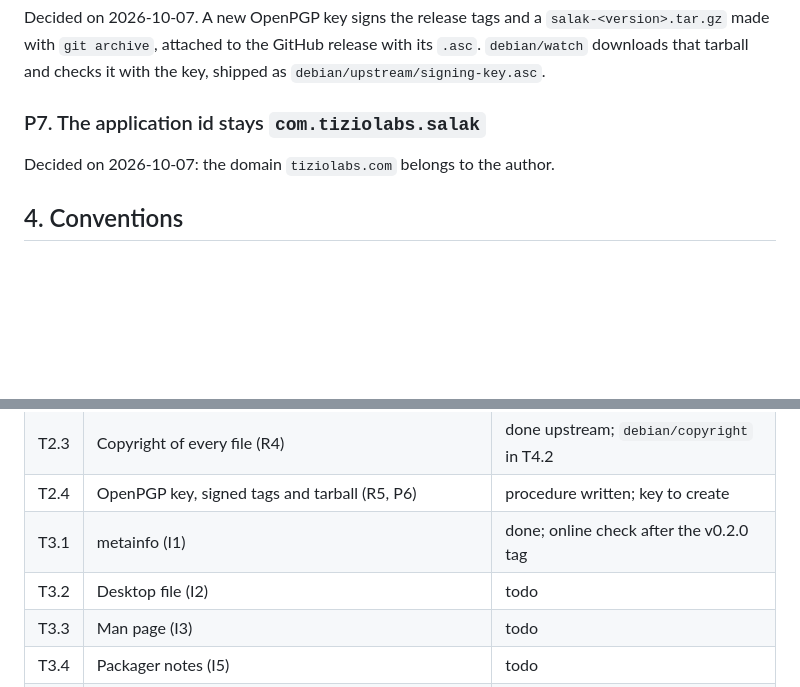
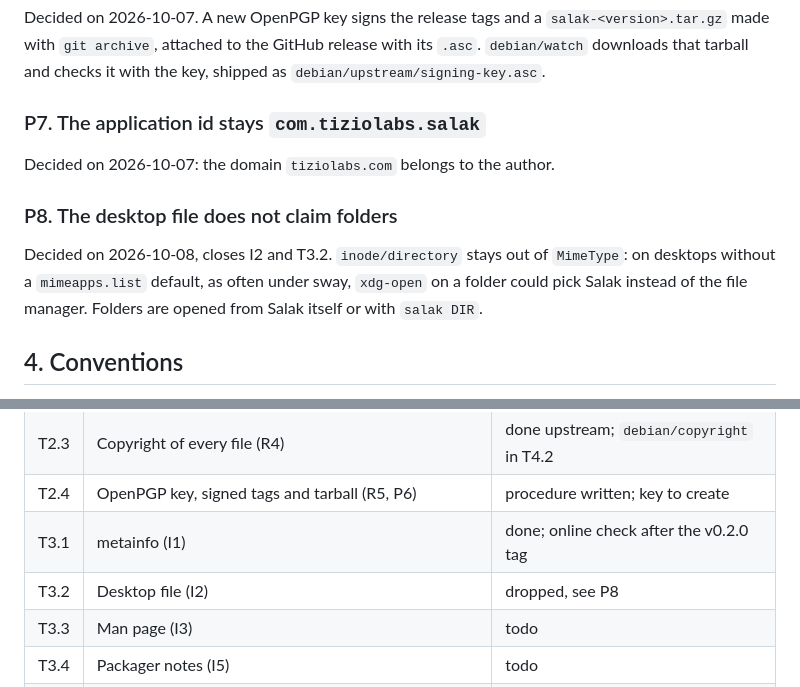
Before and after one commit to tiziolabs/salak, a Markdown page: docs/debian-packaging.md, 2 parts joined by grey strips. Drawn GitHub-style; blank space fills up the shorter version.

Commit message:
docs: keep folders out of the desktop file's MIME types

```diff
--- a/docs/debian-packaging.md
+++ b/docs/debian-packaging.md
@@ -142,6 +142,13 @@ with the key, shipped as `debian/upstream/signing-key.asc`.
 
 Decided on 2026-10-07: the domain `tiziolabs.com` belongs to the author.
 
+### P8. The desktop file does not claim folders
+
+Decided on 2026-10-08, closes I2 and T3.2. `inode/directory` stays out of
+`MimeType`: on desktops without a `mimeapps.list` default, as often under
+sway, `xdg-open` on a folder could pick Salak instead of the file manager.
+Folders are opened from Salak itself or with `salak DIR`.
+
 ## 4. Conventions
 
 - Upstream tasks follow section 4 of the migration plan: conventional
@@ -165,7 +172,7 @@ Decided on 2026-10-07: the domain `tiziolabs.com` belongs to the author.
 | T2.3 | Copyright of every file (R4) | done upstream; `debian/copyright` in T4.2 |
 | T2.4 | OpenPGP key, signed tags and tarball (R5, P6) | procedure written; key to create |
 | T3.1 | metainfo (I1) | done; online check after the v0.2.0 tag |
-| T3.2 | Desktop file (I2) | todo |
+| T3.2 | Desktop file (I2) | dropped, see P8 |
 | T3.3 | Man page (I3) | todo |
 | T3.4 | Packager notes (I5) | todo |
 | T4.1 | Upstream release 0.2.0 | todo |
```
